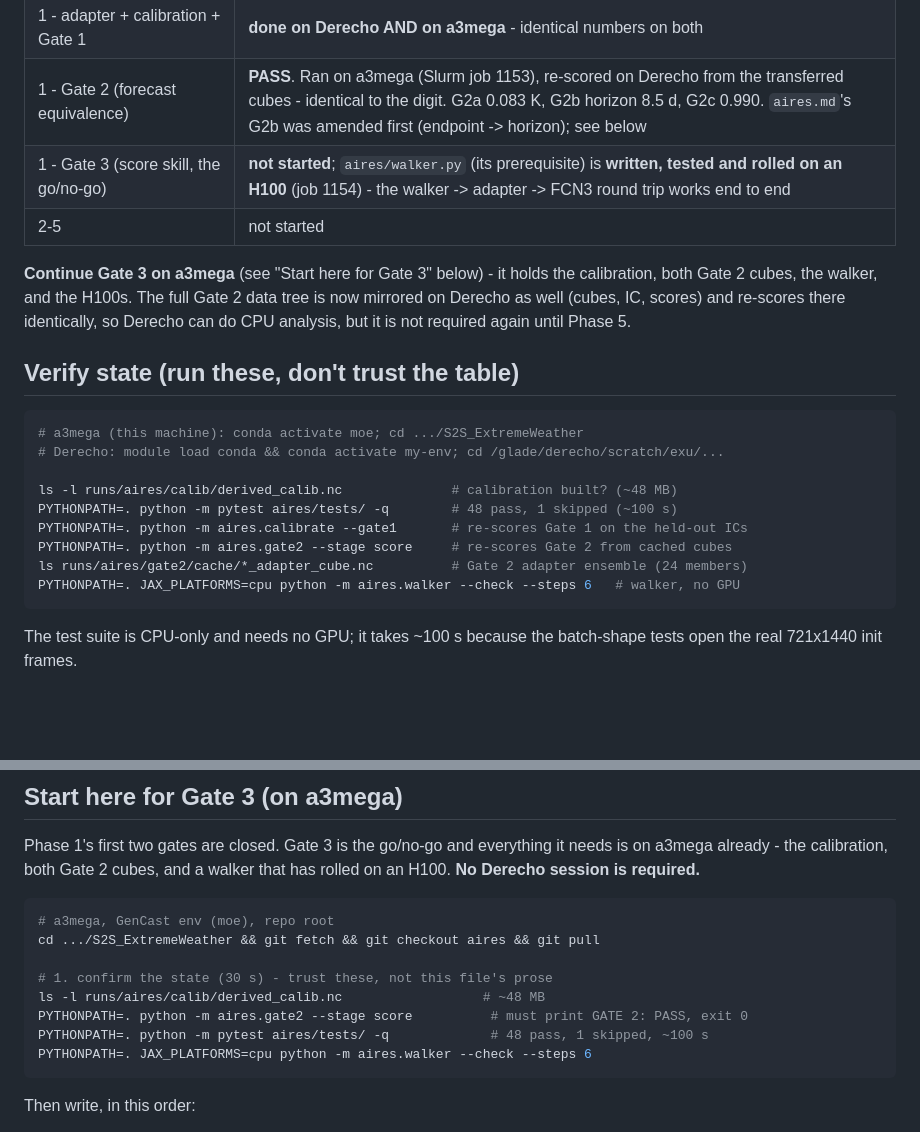
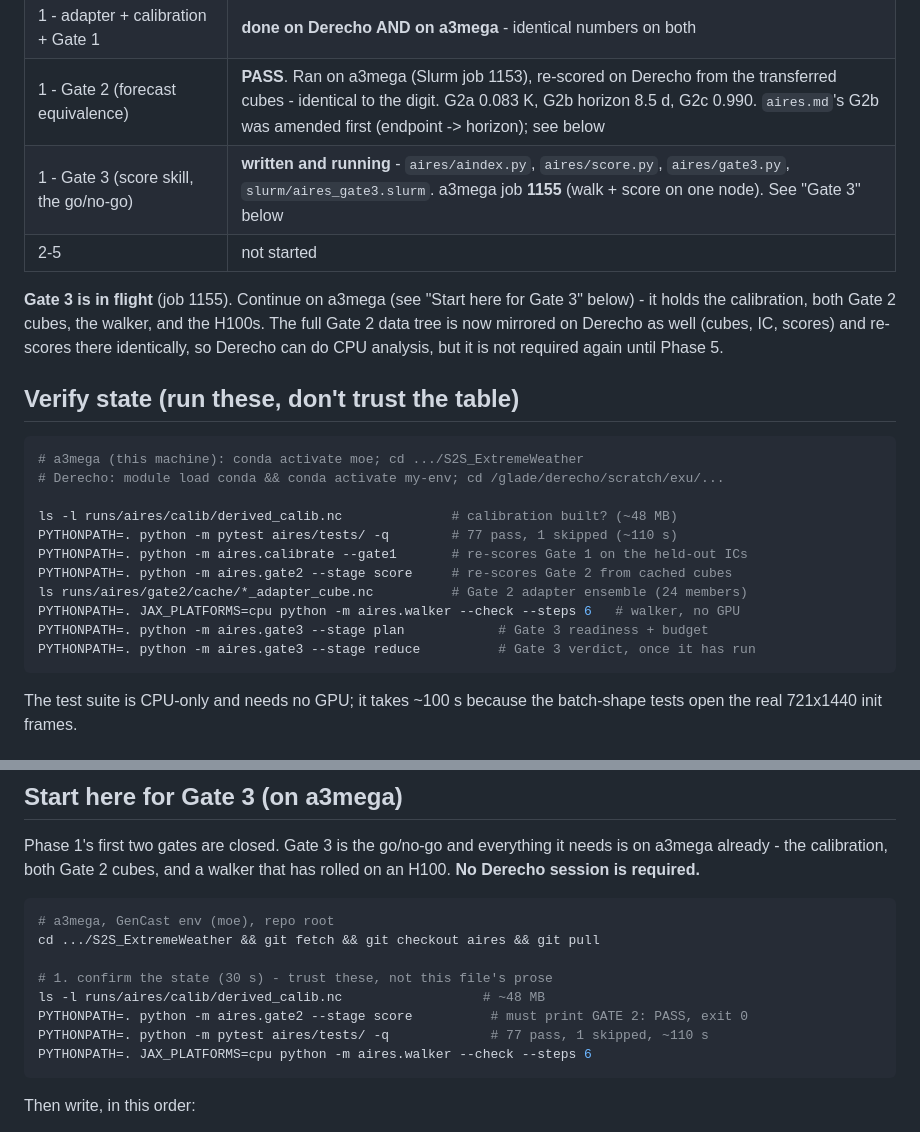
Before and after one commit to ericxu1070/S2S_ExtremeWeather, a Markdown page: aires/HANDOFF.md, 2 parts joined by grey strips. Drawn GitHub-style; blank space fills up the shorter version.

````diff
--- a/aires/HANDOFF.md
+++ b/aires/HANDOFF.md
@@ -21,10 +21,10 @@ Visual summaries:
 | 0 - move a3mega FCN3 week-3 results to Derecho | **done**, verified: figures regenerate pixel-identical from the transferred cubes |
 | 1 - adapter + calibration + Gate 1 | **done on Derecho AND on a3mega** - identical numbers on both |
 | 1 - Gate 2 (forecast equivalence) | **PASS**. Ran on a3mega (Slurm job 1153), re-scored on Derecho from the transferred cubes - identical to the digit. G2a 0.083 K, G2b horizon 8.5 d, G2c 0.990. `aires.md`'s G2b was amended first (endpoint -> horizon); see below |
-| 1 - Gate 3 (score skill, the go/no-go) | **not started**; `aires/walker.py` (its prerequisite) is **written, tested and rolled on an H100** (job 1154) - the walker -> adapter -> FCN3 round trip works end to end |
+| 1 - Gate 3 (score skill, the go/no-go) | **written and running** - `aires/aindex.py`, `aires/score.py`, `aires/gate3.py`, `slurm/aires_gate3.slurm`. a3mega job **1155** (walk + score on one node). See "Gate 3" below |
 | 2-5 | not started |
 
-**Continue Gate 3 on a3mega** (see "Start here for Gate 3" below) - it holds the
+**Gate 3 is in flight** (job 1155). Continue on a3mega (see "Start here for Gate 3" below) - it holds the
 calibration, both Gate 2 cubes, the walker, and the H100s. The full Gate 2 data tree is now
 mirrored on Derecho as well (cubes, IC, scores) and re-scores there identically, so Derecho
 can do CPU analysis, but it is not required again until Phase 5.
@@ -36,11 +36,13 @@ can do CPU analysis, but it is not required again until Phase 5.
 # Derecho: module load conda && conda activate my-env; cd /glade/derecho/scratch/exu/...
 
 ls -l runs/aires/calib/derived_calib.nc              # calibration built? (~48 MB)
-PYTHONPATH=. python -m pytest aires/tests/ -q        # 48 pass, 1 skipped (~100 s)
+PYTHONPATH=. python -m pytest aires/tests/ -q        # 77 pass, 1 skipped (~110 s)
 PYTHONPATH=. python -m aires.calibrate --gate1       # re-scores Gate 1 on the held-out ICs
 PYTHONPATH=. python -m aires.gate2 --stage score     # re-scores Gate 2 from cached cubes
 ls runs/aires/gate2/cache/*_adapter_cube.nc          # Gate 2 adapter ensemble (24 members)
 PYTHONPATH=. JAX_PLATFORMS=cpu python -m aires.walker --check --steps 6   # walker, no GPU
+PYTHONPATH=. python -m aires.gate3 --stage plan            # Gate 3 readiness + budget
+PYTHONPATH=. python -m aires.gate3 --stage reduce          # Gate 3 verdict, once it has run
 ```
 
 The test suite is CPU-only and needs no GPU; it takes ~100 s because the batch-shape tests
@@ -240,7 +242,7 @@ cd .../S2S_ExtremeWeather && git fetch && git checkout aires && git pull
 # 1. confirm the state (30 s) - trust these, not this file's prose
 ls -l runs/aires/calib/derived_calib.nc                  # ~48 MB
 PYTHONPATH=. python -m aires.gate2 --stage score          # must print GATE 2: PASS, exit 0
-PYTHONPATH=. python -m pytest aires/tests/ -q             # 48 pass, 1 skipped, ~100 s
+PYTHONPATH=. python -m pytest aires/tests/ -q             # 77 pass, 1 skipped, ~110 s
 PYTHONPATH=. JAX_PLATFORMS=cpu python -m aires.walker --check --steps 6
 ```
 
````
Also changed, not shown: aires.md (+50 -9 lines).
